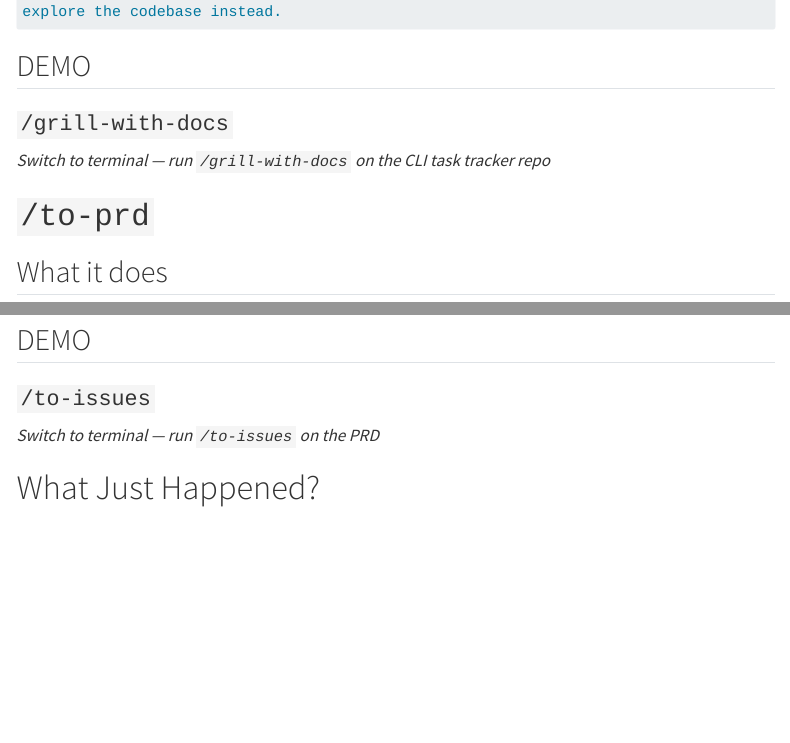
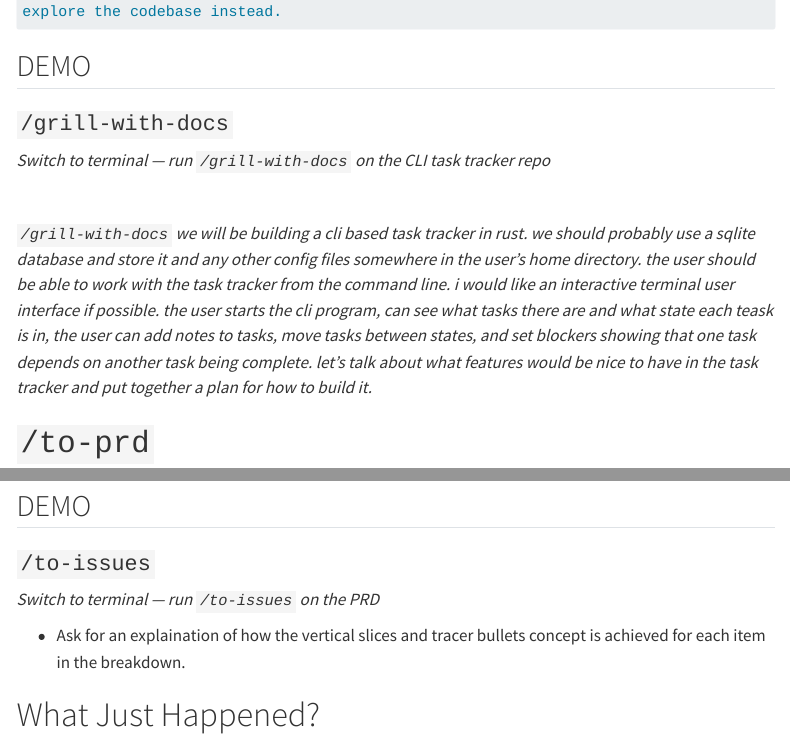
Before and after one commit to dskard/atlbitlab-20260603-better-know-a-skill-planning, a Quarto document (atlbitlab_20260603_better_know_a_skill_planning.qmd): the page in a window 1100 px wide, from 3660 px down, and a second part further down, joined at a grey line. Rendered offline with R 4.5, knitr and Pandoc in place of Quarto, with nearby package versions; menus at the side of the page are left out.

Commit message:
docs(presentation): add demo prompts and spacing to demo slides
- Add extra spacing on grill-with-docs demo slide for readability
- Add sample grill-with-docs prompt for the CLI task tracker demo
- Add follow-up prompt for to-prd slide on deep modules concept
- Add follow-up prompt for to-issues slide on vertical slices concept

```diff
--- a/atlbitlab_20260603_better_know_a_skill_planning.qmd
+++ b/atlbitlab_20260603_better_know_a_skill_planning.qmd
@@ -161,6 +161,10 @@ explore the codebase instead.
 
 *Switch to terminal — run `/grill-with-docs` on the CLI task tracker repo*
 
+<br>
+
+*`/grill-with-docs` we will be building a cli based task tracker in rust. we should probably use a sqlite database and store it and any other config files somewhere in the user's home directory. the user should be able to work with the task tracker from the command line. i would like an interactive terminal user interface if possible. the user starts the cli program, can see what tasks there are and what state each teask is in, the user can add notes to tasks, move tasks between states, and set blockers showing that one task depends on another task being complete. let's talk about what features would be nice to have in the task tracker and put together a plan for how to build it.*
+
 # `/to-prd`
 
 ## What it does
@@ -231,6 +238,10 @@ end-to-end, NOT a horizontal slice of one layer.
 ### `/to-issues`
 
 *Switch to terminal — run `/to-issues` on the PRD*
+
+* Ask for an explaination of how the vertical slices and tracer bullets concept is achieved for each item in the breakdown.
+
+
 
 # What Just Happened?
 
```
Also changed, not shown: atlbitlab_20260603_better_know_a_skill_planning.qmd (3 more changed lines).
